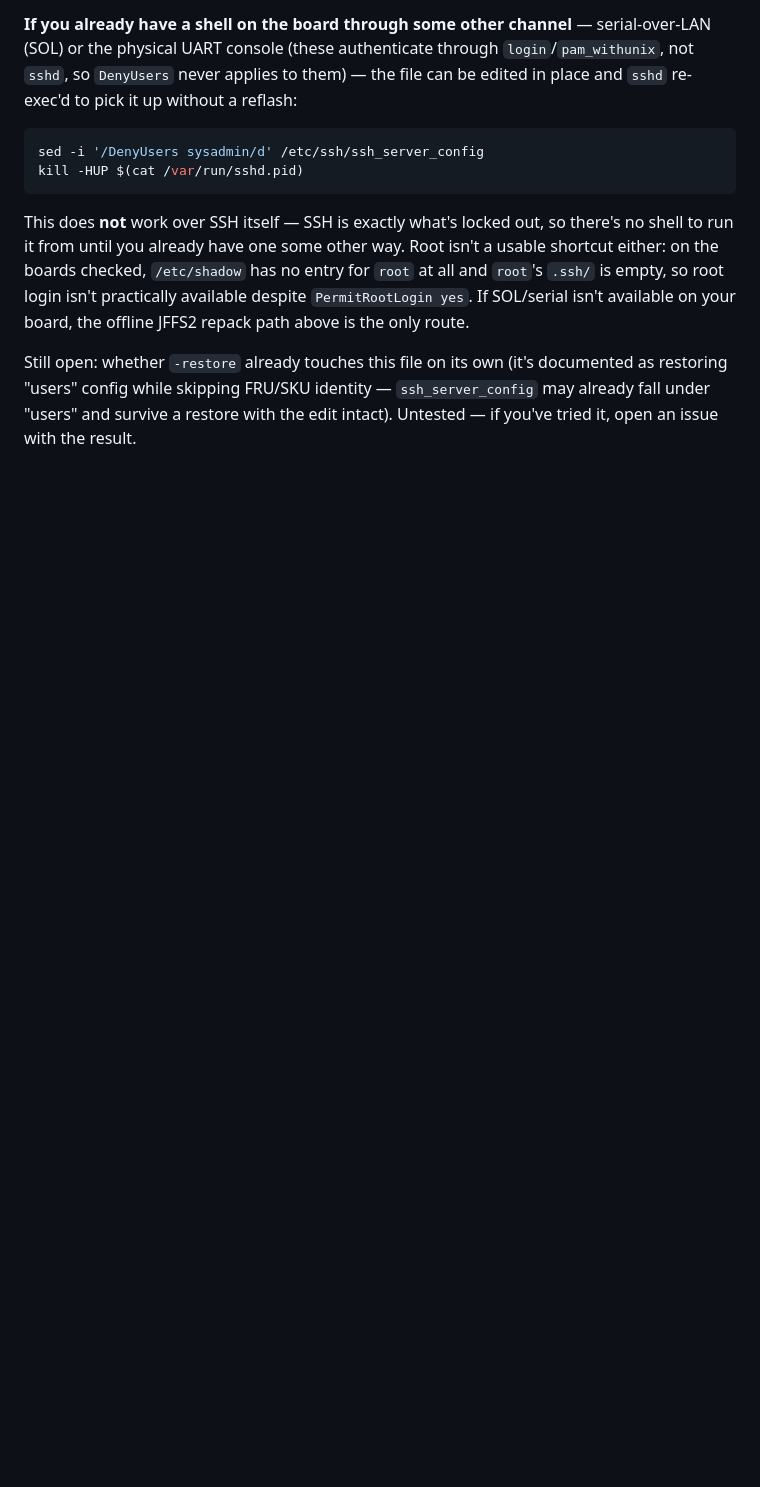
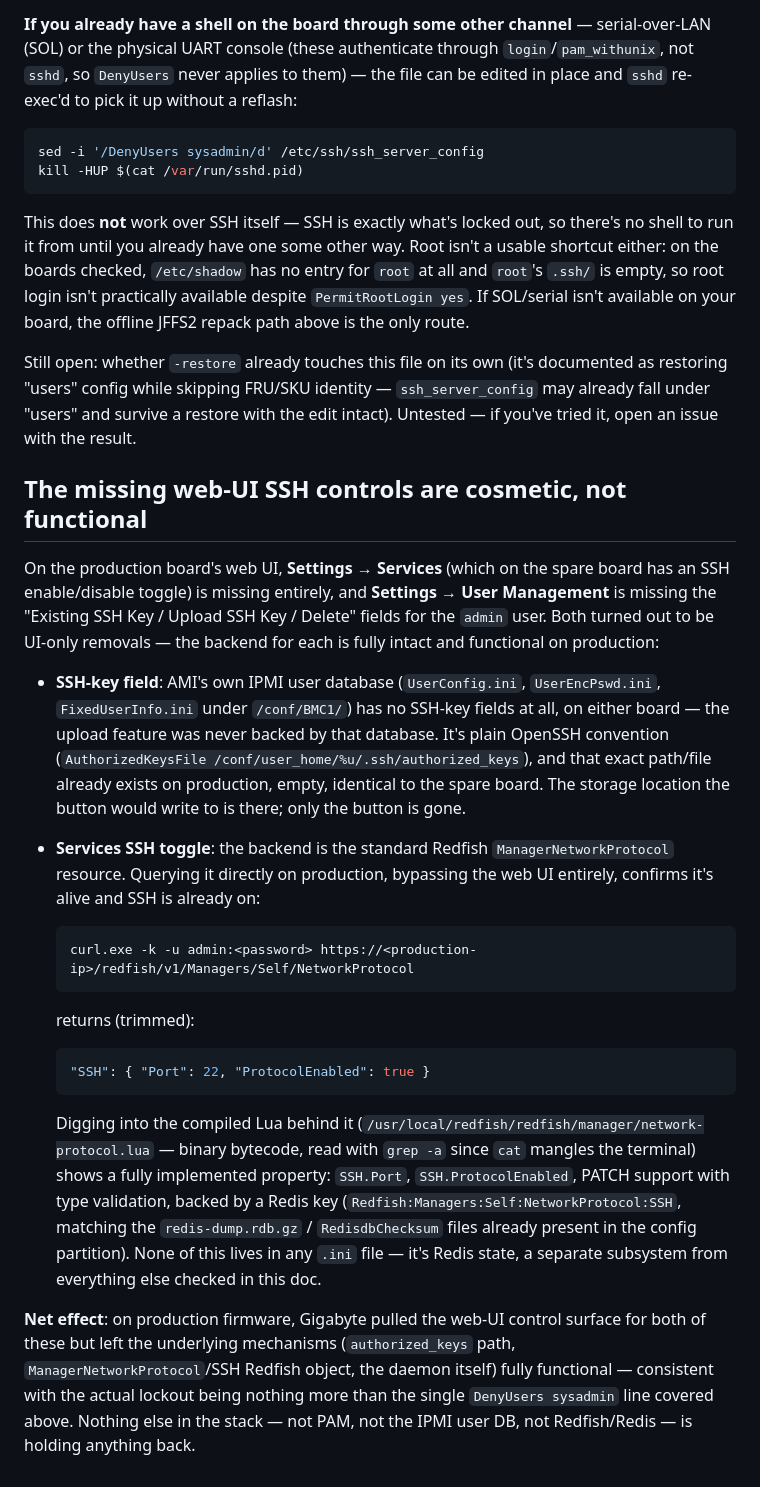
Before and after one commit to Gizmo-Ger/sys-fan-mj11-g431mm0, a Markdown page: SYS_FAN_HOWTO.md, the part around the change. GitHub-like rendering; blank space fills up the shorter version.

Commit message:
docs: confirm missing web-UI SSH controls are cosmetic, not functional
Production's Settings->Services SSH toggle and the admin user's SSH-key
upload field are both absent from the web UI, but the backends behind
them are fully intact: authorized_keys path exists unused, and the
Redfish ManagerNetworkProtocol resource reports SSH.ProtocolEnabled
true when queried directly, backed by Redis (confirmed via grep -a on
the compiled network-protocol.lua). Only the DenyUsers line actually
blocks anything.

````diff
--- a/SYS_FAN_HOWTO.md
+++ b/SYS_FAN_HOWTO.md
@@ -373,3 +373,50 @@ documented as restoring "users" config while skipping FRU/SKU identity —
 `ssh_server_config` may already fall under "users" and survive a restore
 with the edit intact). Untested — if you've tried it, open an issue with
 the result.
+
+## The missing web-UI SSH controls are cosmetic, not functional
+
+On the production board's web UI, **Settings → Services** (which on the
+spare board has an SSH enable/disable toggle) is missing entirely, and
+**Settings → User Management** is missing the "Existing SSH Key / Upload SSH
+Key / Delete" fields for the `admin` user. Both turned out to be UI-only
+removals — the backend for each is fully intact and functional on production:
+
+- **SSH-key field**: AMI's own IPMI user database (`UserConfig.ini`,
+  `UserEncPswd.ini`, `FixedUserInfo.ini` under `/conf/BMC1/`) has no SSH-key
+  fields at all, on either board — the upload feature was never backed by
+  that database. It's plain OpenSSH convention
+  (`AuthorizedKeysFile /conf/user_home/%u/.ssh/authorized_keys`), and that
+  exact path/file already exists on production, empty, identical to the
+  spare board. The storage location the button would write to is there;
+  only the button is gone.
+
+- **Services SSH toggle**: the backend is the standard Redfish
+  `ManagerNetworkProtocol` resource. Querying it directly on production,
+  bypassing the web UI entirely, confirms it's alive and SSH is already on:
+
+  ```powershell
+  curl.exe -k -u admin:<password> https://<production-ip>/redfish/v1/Managers/Self/NetworkProtocol
+  ```
+
+  returns (trimmed):
+  ```json
+  "SSH": { "Port": 22, "ProtocolEnabled": true }
+  ```
+
+  Digging into the compiled Lua behind it
+  (`/usr/local/redfish/redfish/manager/network-protocol.lua` — binary
+  bytecode, read with `grep -a` since `cat` mangles the terminal) shows a
+  fully implemented property: `SSH.Port`, `SSH.ProtocolEnabled`, PATCH
+  support with type validation, backed by a Redis key
+  (`Redfish:Managers:Self:NetworkProtocol:SSH`, matching the
+  `redis-dump.rdb.gz` / `RedisdbChecksum` files already present in the
+  config partition). None of this lives in any `.ini` file — it's Redis
+  state, a separate subsystem from everything else checked in this doc.
+
+**Net effect**: on production firmware, Gigabyte pulled the web-UI control
+surface for both of these but left the underlying mechanisms (`authorized_keys`
+path, `ManagerNetworkProtocol`/SSH Redfish object, the daemon itself) fully
+functional — consistent with the actual lockout being nothing more than the
+single `DenyUsers sysadmin` line covered above. Nothing else in the stack —
+not PAM, not the IPMI user DB, not Redfish/Redis — is holding anything back.
````
